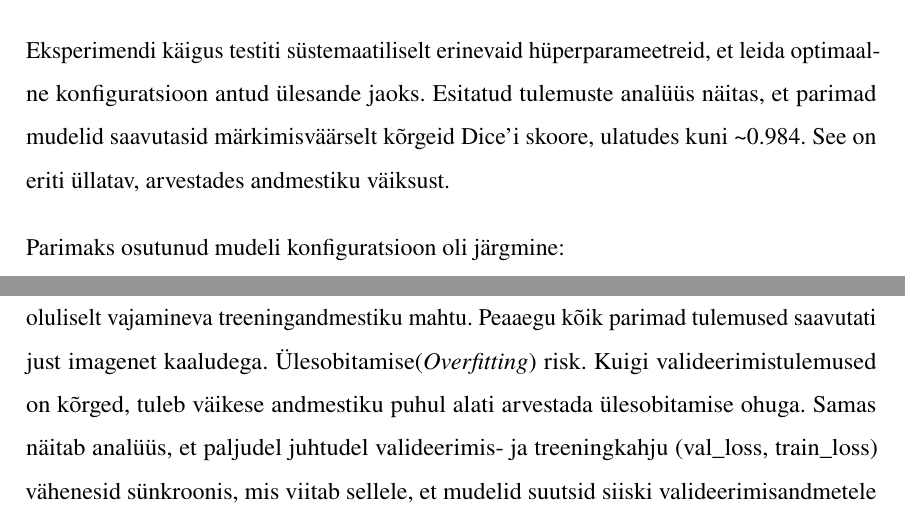
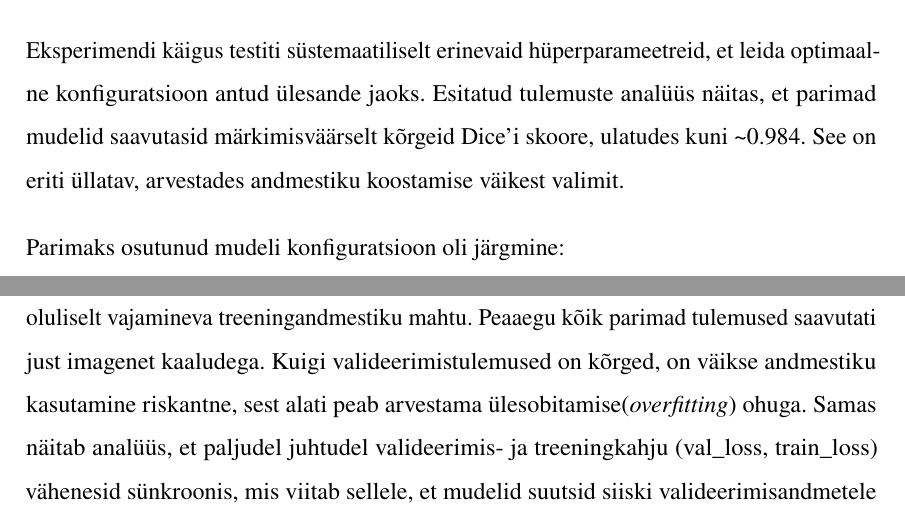
Before and after one commit to KristjanLuik/masters-thesis, a LaTeX thesis (main.tex, which reads chapters/tulemuste_analüüs.tex): two parts of pages 36 and 37 of 45, joined at a grey line, cut so that both start at the same text. Compiled offline with pdfLaTeX.

Commit message:
Update tulemuste_analüüs.tex
väiksed parandused, kas kirj selgroog = backbone = tuumvõrk?

```diff
--- a/chapters/tulemuste_analüüs.tex
+++ b/chapters/tulemuste_analüüs.tex
@@ -5,7 +5,7 @@ Selles peatükis analüüsime eelmises peatükis kirjeldatud katsete tulemusi, e
 Eksperimendi käigus testiti süstemaatiliselt erinevaid hüperparameetreid, et leida optimaalne konfiguratsioon antud ülesande jaoks.
 Esitatud tulemuste analüüs näitas, et parimad mudelid
 saavutasid märkimisväärselt kõrgeid Dice'i skoore, ulatudes kuni \textasciitilde
-0.984. See on eriti üllatav, arvestades andmestiku väiksust.
+0.984. See on eriti üllatav, arvestades andmestiku koostamise väikest valimit.
 
 Parimaks osutunud mudeli konfiguratsioon oli järgmine:
 \begin{itemize}
@@ -28,8 +28,7 @@ juba võimekust tuvastada üldiseid visuaalseid mustreid (nt servad, tekstuurid)
 mida saab efektiivselt kohandada spetsiifilisele metsanduse segmenteerimise
 ülesandele. See vähendab oluliselt vajamineva treeningandmestiku mahtu. Peaaegu
 kõik parimad tulemused saavutati just imagenet kaaludega.
-Ülesobitamise(\textit{Overfitting}) risk. Kuigi valideerimistulemused on kõrged, tuleb väikese
-andmestiku puhul alati arvestada ülesobitamise ohuga. Samas näitab analüüs, et paljudel juhtudel valideerimis- ja treeningkahju
+Kuigi valideerimistulemused on kõrged, on väikse andmestiku kasutamine riskantne, sest alati peab arvestama ülesobitamise(\textit{overfitting}) ohuga. Samas näitab analüüs, et paljudel juhtudel valideerimis- ja treeningkahju
 (val\_loss, train\_loss) vähenesid sünkroonis, mis viitab sellele, et mudelid
 suutsid siiski valideerimisandmetele edukalt üldistuda ega õppinud
 treeningandmeid lihtsalt pähe.
```
Also changed, not shown: chapters/tulemuste_analüüs.tex (2 more changed lines).
